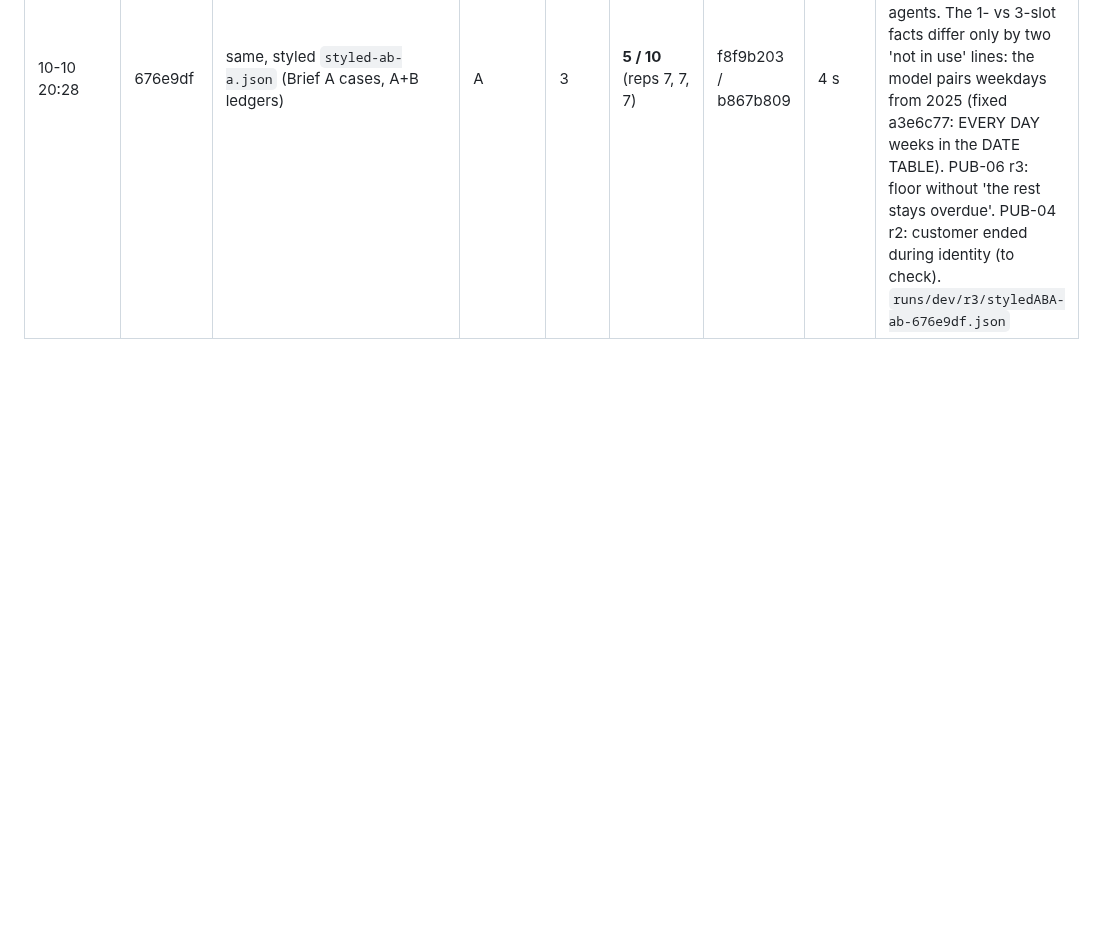
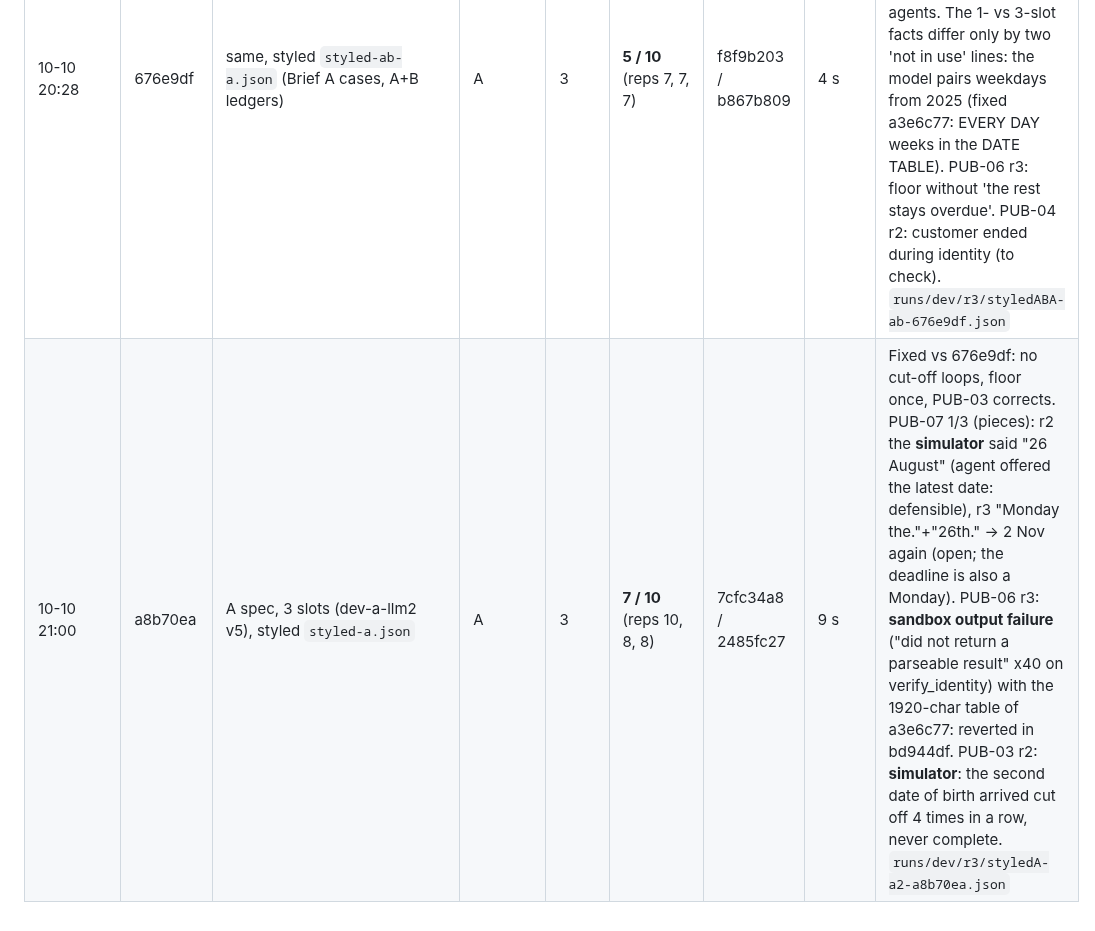
Before and after one commit to M4G1W0W/freya-build-the-builder, a Markdown page: docs/hackathon_notes.md, the part around the change. Rendered like a GitHub page; blank space fills up the shorter version.

Commit message:
Score log: styled A at a8b70ea (7/10; failures classified: simulator x2, sandbox output x1, PUB-07 pieces open)
Co-Authored-By: Claude Opus 5.5 <noreply@anthropic.com>

```diff
--- a/docs/hackathon_notes.md
+++ b/docs/hackathon_notes.md
@@ -386,3 +386,4 @@ _One entry per major decision: time, decision, alternatives, reason, evidence._
 | 10-10 20:16 | 676e9df | A+B spec (dev-ab-llm v10), styled `styled-b.json` | B | 3 | **2 / 3** (reps 2, 2, 3) | f8f9b203 / b867b809 | 4 s | PUB-12 1/3: r1 corrects style, the judge wanted the phone question re-asked, the agent said "Please go on."; r2 one attempt too many/few on the car loan. `runs/dev/r3/styledB-ab-676e9df.json` |
 | 10-10 20:22 | 676e9df | same, styled `styled-extra-b.json` | B | 3 | **1 / 3** (reps 1, 2, 2) | f8f9b203 / b867b809 | 4 s | PUB-12 0/3 (paid + disputed + refused): paid sentence missing, "today" re-asked for the car loan, all three noted at once without the car-loan attempt. PUB-13 r1: "I paid both" took the paid ending with **no notes**. Fixed in e233cb8 (note rows leave negotiate; NOTES does the ending's duty first). |
 | 10-10 20:28 | 676e9df | same, styled `styled-ab-a.json` (Brief A cases, A+B ledgers) | A | 3 | **5 / 10** (reps 7, 7, 7) | f8f9b203 / b867b809 | 4 s | PUB-08 0/3 and PUB-05 r1: paid / hardship ending with no note (fixed e233cb8). PUB-07 0/3 (asks_back): "Monday the 26th" -> 2 Nov; with styledA, 5 of 6 PUB-07 calls on 3-slot agents. The 1- vs 3-slot facts differ only by two 'not in use' lines: the model pairs weekdays from 2025 (fixed a3e6c77: EVERY DAY weeks in the DATE TABLE). PUB-06 r3: floor without 'the rest stays overdue'. PUB-04 r2: customer ended during identity (to check). `runs/dev/r3/styledABA-ab-676e9df.json` |
+| 10-10 21:00 | a8b70ea | A spec, 3 slots (dev-a-llm2 v5), styled `styled-a.json` | A | 3 | **7 / 10** (reps 10, 8, 8) | 7cfc34a8 / 2485fc27 | 9 s | Fixed vs 676e9df: no cut-off loops, floor once, PUB-03 corrects. PUB-07 1/3 (pieces): r2 the **simulator** said "26 August" (agent offered the latest date: defensible), r3 "Monday the."+"26th." -> 2 Nov again (open; the deadline is also a Monday). PUB-06 r3: **sandbox output failure** ("did not return a parseable result" x40 on verify_identity) with the 1920-char table of a3e6c77: reverted in bd944df. PUB-03 r2: **simulator**: the second date of birth arrived cut off 4 times in a row, never complete. `runs/dev/r3/styledA-a2-a8b70ea.json` |
```
